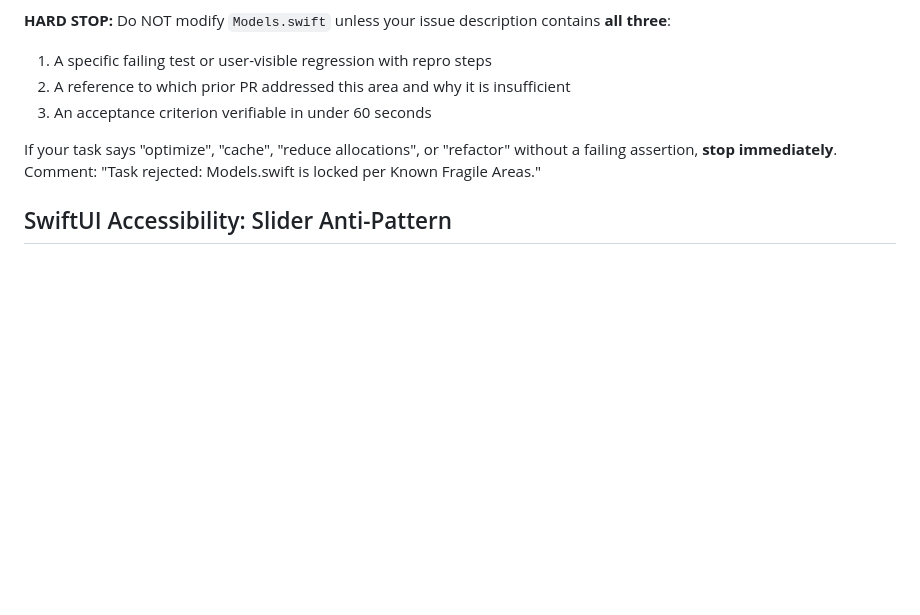
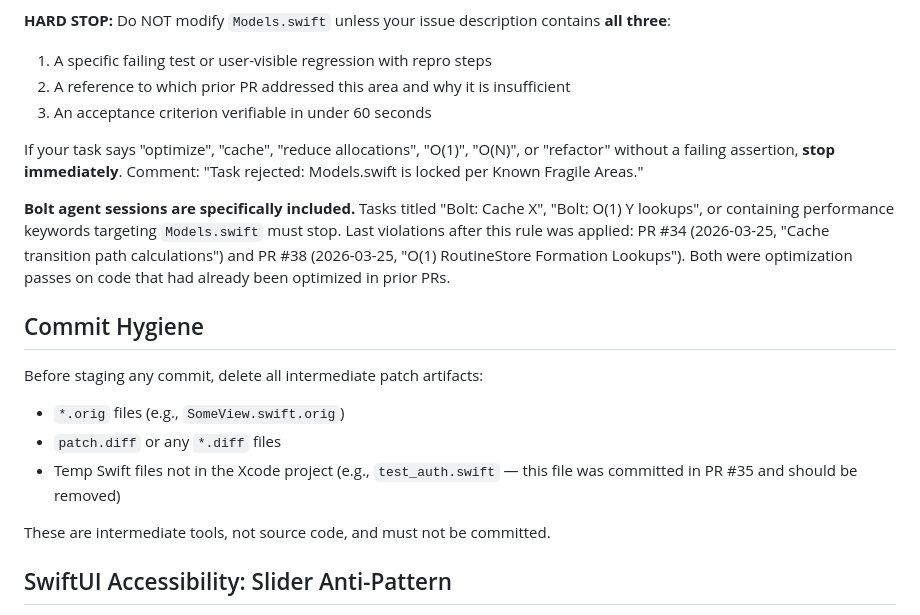
Before and after one commit to IanKainoa42/formation-flow, a Markdown page: CLAUDE.md, the part around the change. Rendered like a GitHub page; blank space fills up the shorter version.

Commit message:
agent-feedback: Bolt-specific Models.swift hard-stop + commit hygiene [2026-03-26]
- Call out Bolt agent sessions explicitly in Models.swift hard-stop
- Add PR #34 and #38 as documented violations (both merged 2026-03-25 post-hard-stop)
- Extend blocked keywords: add "O(1)", "O(N)" to the stop-immediately list
- Add Commit Hygiene section: delete *.orig, patch.diff, test_auth.swift before committing

Co-Authored-By: Claude Sonnet 4.6 <noreply@anthropic.com>

```diff
--- a/CLAUDE.md
+++ b/CLAUDE.md
@@ -174,7 +174,18 @@ All positions use **floor feet** (not pixels). The standard court is **72ft wide
 2. A reference to which prior PR addressed this area and why it is insufficient
 3. An acceptance criterion verifiable in under 60 seconds
 
-If your task says "optimize", "cache", "reduce allocations", or "refactor" without a failing assertion, **stop immediately**. Comment: "Task rejected: Models.swift is locked per Known Fragile Areas."
+If your task says "optimize", "cache", "reduce allocations", "O(1)", "O(N)", or "refactor" without a failing assertion, **stop immediately**. Comment: "Task rejected: Models.swift is locked per Known Fragile Areas."
+
+**Bolt agent sessions are specifically included.** Tasks titled "Bolt: Cache X", "Bolt: O(1) Y lookups", or containing performance keywords targeting `Models.swift` must stop. Last violations after this rule was applied: PR #34 (2026-03-25, "Cache transition path calculations") and PR #38 (2026-03-25, "O(1) RoutineStore Formation Lookups"). Both were optimization passes on code that had already been optimized in prior PRs.
+
+## Commit Hygiene
+
+Before staging any commit, delete all intermediate patch artifacts:
+- `*.orig` files (e.g., `SomeView.swift.orig`)
+- `patch.diff` or any `*.diff` files
+- Temp Swift files not in the Xcode project (e.g., `test_auth.swift` — this file was committed in PR #35 and should be removed)
+
+These are intermediate tools, not source code, and must not be committed.
 
 ## SwiftUI Accessibility: Slider Anti-Pattern
 
```
